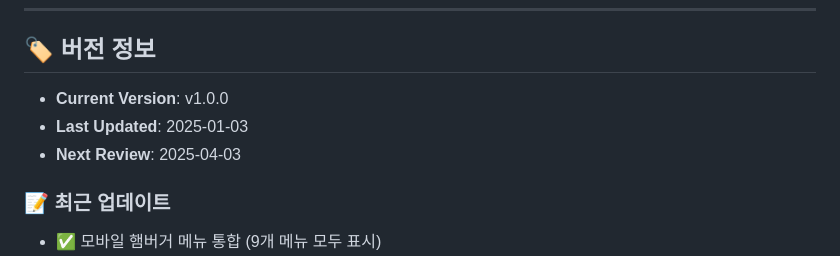
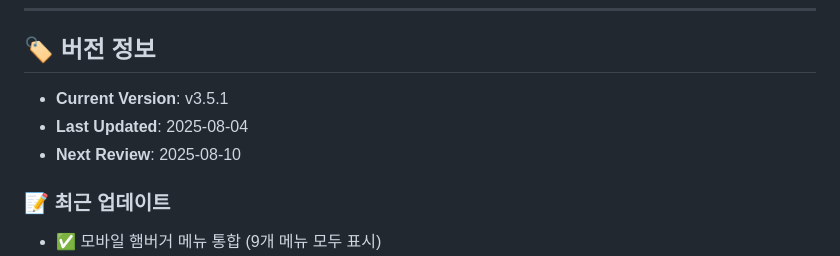
Before and after one commit to junetapa-juncheol/my-website, a Markdown page: README.md, the part around the change. Rendered like a GitHub page.

```diff
--- a/README.md
+++ b/README.md
@@ -158,9 +158,9 @@ my-website/
 
 ## 🏷️ 버전 정보
 
-- **Current Version**: v1.0.0
-- **Last Updated**: 2025-01-03
-- **Next Review**: 2025-04-03
+- **Current Version**: v3.5.1
+- **Last Updated**: 2025-08-04
+- **Next Review**: 2025-08-10
 
 ### 📝 최근 업데이트
 - ✅ 모바일 햄버거 메뉴 통합 (9개 메뉴 모두 표시)
```
